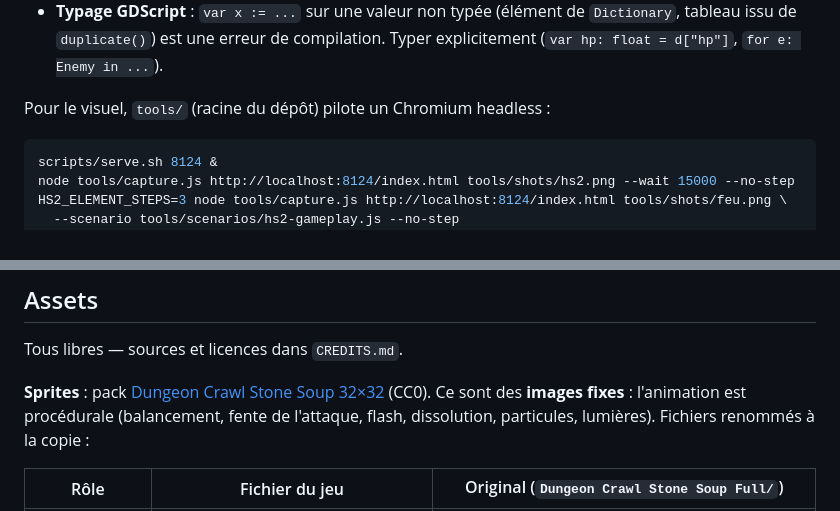
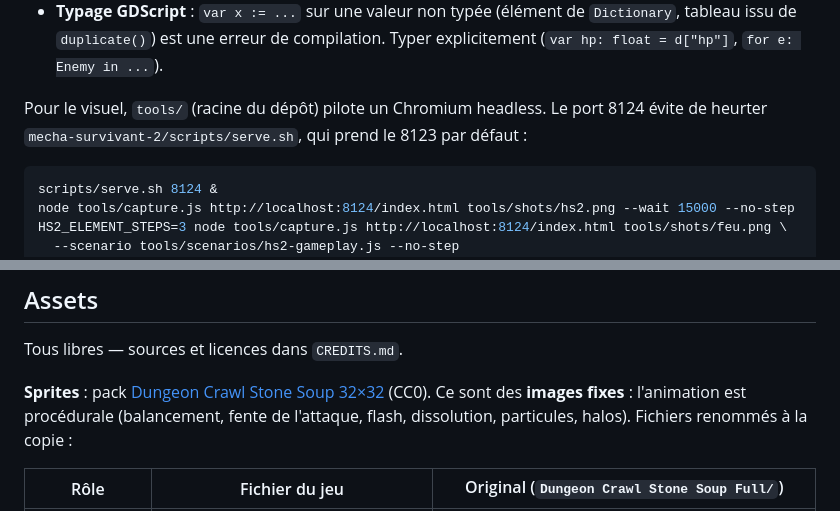
Before and after one commit to Gungagungi/games, a Markdown page: hells-survivant-2/CLAUDE.md, 2 parts joined by grey strips. Drawn GitHub-style.

````diff
--- a/hells-survivant-2/CLAUDE.md
+++ b/hells-survivant-2/CLAUDE.md
@@ -53,7 +70,9 @@ Deux points à connaître :
   `Dictionary`, tableau issu de `duplicate()`) est une erreur de compilation.
   Typer explicitement (`var hp: float = d["hp"]`, `for e: Enemy in ...`).
 
-Pour le visuel, `tools/` (racine du dépôt) pilote un Chromium headless :
+Pour le visuel, `tools/` (racine du dépôt) pilote un Chromium headless. Le port
+8124 évite de heurter `mecha-survivant-2/scripts/serve.sh`, qui prend le 8123 par
+défaut :
 
 ```sh
 scripts/serve.sh 8124 &
@@ -110,7 +129,7 @@ Tous libres — sources et licences dans `CREDITS.md`.
 
 **Sprites** : pack [Dungeon Crawl Stone Soup 32×32](https://opengameart.org/content/dungeon-crawl-32x32-tiles)
 (CC0). Ce sont des **images fixes** : l'animation est procédurale (balancement,
-fente de l'attaque, flash, dissolution, particules, lumières). Fichiers renommés
+fente de l'attaque, flash, dissolution, particules, halos). Fichiers renommés
 à la copie :
 
 | Rôle | Fichier du jeu | Original (`Dungeon Crawl Stone Soup Full/`) |
````
Also changed, not shown: other parts of hells-survivant-2/CLAUDE.md (+35 -4 lines).
